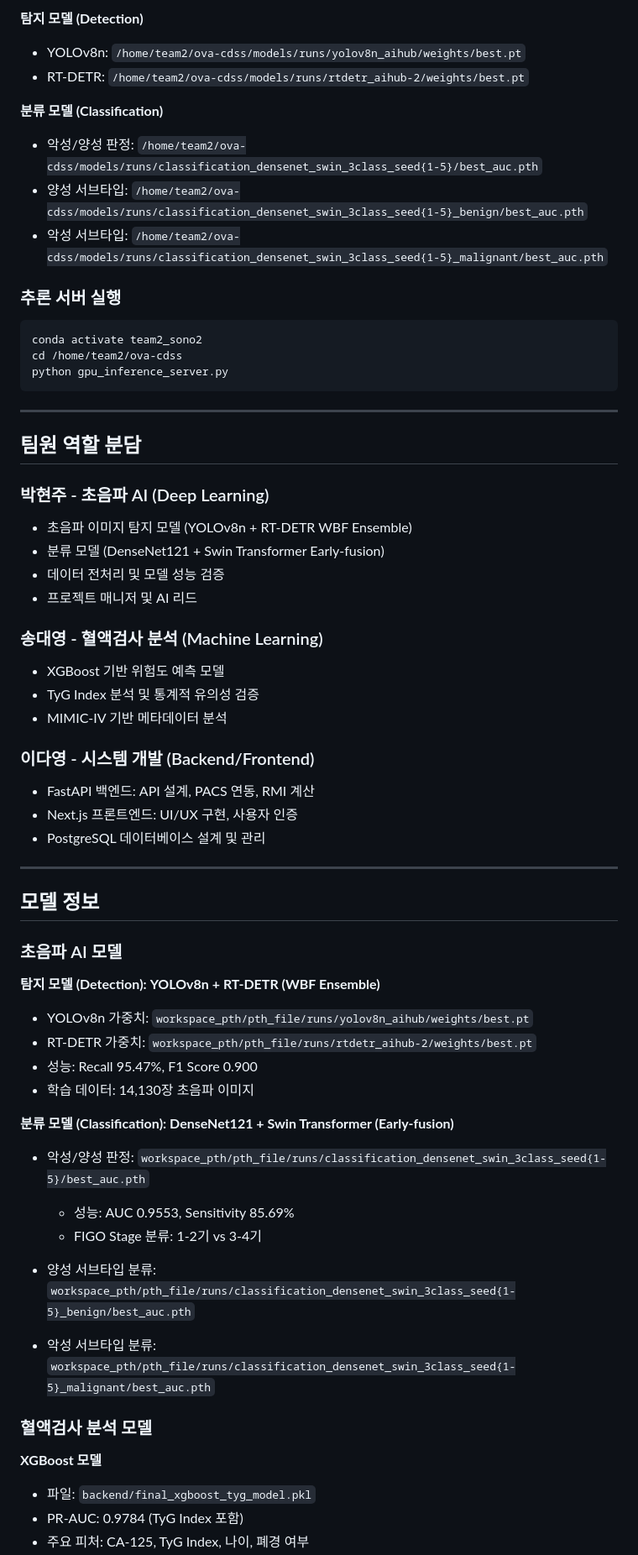
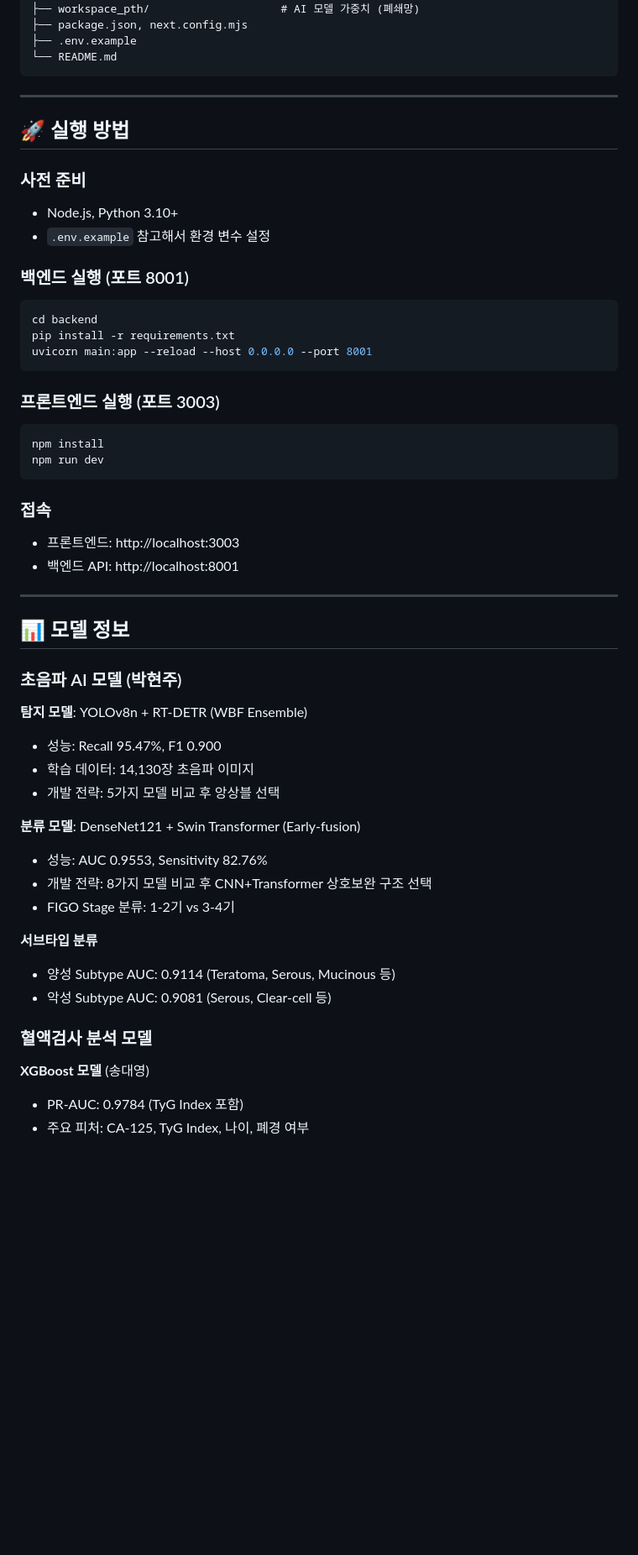
Before and after one commit to qkrguswn04-stack/PROJECT, a Markdown page: OvaCDSS/README.md, the part around one of its changes. Shown at 84% size. GitHub-like rendering; blank space fills up the shorter version.

````diff
--- a/OvaCDSS/README.md
+++ b/OvaCDSS/README.md
@@ -212,62 +182,56 @@ ovariancdss/
-**탐지 모델 (Detection)**
-- YOLOv8n: `/home/team2/ova-cdss/models/runs/yolov8n_aihub/weights/best.pt`
-- RT-DETR: `/home/team2/ova-cdss/models/runs/rtdetr_aihub-2/weights/best.pt`
-
-**분류 모델 (Classification)**
-- 악성/양성 판정: `/home/team2/ova-cdss/models/runs/classification_densenet_swin_3class_seed{1-5}/best_auc.pth`
-- 양성 서브타입: `/home/team2/ova-cdss/models/runs/classification_densenet_swin_3class_seed{1-5}_benign/best_auc.pth`
-- 악성 서브타입: `/home/team2/ova-cdss/models/runs/classification_densenet_swin_3class_seed{1-5}_malignant/best_auc.pth`
-
-### 추론 서버 실행
-```bash
-conda activate team2_sono2
-cd /home/team2/ova-cdss
-python gpu_inference_server.py
+├── workspace_pth/                    # AI 모델 가중치 (폐쇄망)
+├── package.json, next.config.mjs
+├── .env.example
+└── README.md
 ```
 
 ---
 
-## 팀원 역할 분담
+## 🚀 실행 방법
 
-### 박현주 - 초음파 AI (Deep Learning)
-- 초음파 이미지 탐지 모델 (YOLOv8n + RT-DETR WBF Ensemble)
-- 분류 모델 (DenseNet121 + Swin Transformer Early-fusion)
-- 데이터 전처리 및 모델 성능 검증
-- 프로젝트 매니저 및 AI 리드
+### 사전 준비
+- Node.js, Python 3.10+
+- `.env.example` 참고해서 환경 변수 설정
 
-### 송대영 - 혈액검사 분석 (Machine Learning)
-- XGBoost 기반 위험도 예측 모델
-- TyG Index 분석 및 통계적 유의성 검증
-- MIMIC-IV 기반 메타데이터 분석
+### 백엔드 실행 (포트 8001)
+```bash
+cd backend
+pip install -r requirements.txt
+uvicorn main:app --reload --host 0.0.0.0 --port 8001
+```
 
-### 이다영 - 시스템 개발 (Backend/Frontend)
-- FastAPI 백엔드: API 설계, PACS 연동, RMI 계산
-- Next.js 프론트엔드: UI/UX 구현, 사용자 인증
-- PostgreSQL 데이터베이스 설계 및 관리
+### 프론트엔드 실행 (포트 3003)
+```bash
+npm install
+npm run dev
+```
+
+### 접속
+- 프론트엔드: http://localhost:3003
+- 백엔드 API: http://localhost:8001
 
 ---
 
-## 모델 정보
+## 📊 모델 정보
 
-### 초음파 AI 모델
+### 초음파 AI 모델 (박현주)
 
-**탐지 모델 (Detection): YOLOv8n + RT-DETR (WBF Ensemble)**
-- YOLOv8n 가중치: `workspace_pth/pth_file/runs/yolov8n_aihub/weights/best.pt`
-- RT-DETR 가중치: `workspace_pth/pth_file/runs/rtdetr_aihub-2/weights/best.pt`
-- 성능: Recall 95.47%, F1 Score 0.900
+**탐지 모델**: YOLOv8n + RT-DETR (WBF Ensemble)
+- 성능: Recall 95.47%, F1 0.900
 - 학습 데이터: 14,130장 초음파 이미지
+- 개발 전략: 5가지 모델 비교 후 앙상블 선택
 
-**분류 모델 (Classification): DenseNet121 + Swin Transformer (Early-fusion)**
-- 악성/양성 판정: `workspace_pth/pth_file/runs/classification_densenet_swin_3class_seed{1-5}/best_auc.pth`
-  - 성능: AUC 0.9553, Sensitivity 85.69%
-  - FIGO Stage 분류: 1-2기 vs 3-4기
+**분류 모델**: DenseNet121 + Swin Transformer (Early-fusion)
+- 성능: AUC 0.9553, Sensitivity 82.76%
+- 개발 전략: 8가지 모델 비교 후 CNN+Transformer 상호보완 구조 선택
+- FIGO Stage 분류: 1-2기 vs 3-4기
 
-- 양성 서브타입 분류: `workspace_pth/pth_file/runs/classification_densenet_swin_3class_seed{1-5}_benign/best_auc.pth`
-- 악성 서브타입 분류: `workspace_pth/pth_file/runs/classification_densenet_swin_3class_seed{1-5}_malignant/best_auc.pth`
+**서브타입 분류**
+- 양성 Subtype AUC: 0.9114 (Teratoma, Serous, Mucinous 등)
+- 악성 Subtype AUC: 0.9081 (Serous, Clear-cell 등)
 
 ### 혈액검사 분석 모델
 
-**XGBoost 모델**
-- 파일: `backend/final_xgboost_tyg_model.pkl`
+**XGBoost 모델** (송대영)
 - PR-AUC: 0.9784 (TyG Index 포함)
 - 주요 피처: CA-125, TyG Index, 나이, 폐경 여부
````
Also changed, not shown: other parts of OvaCDSS/README.md (+170 -257 lines).
